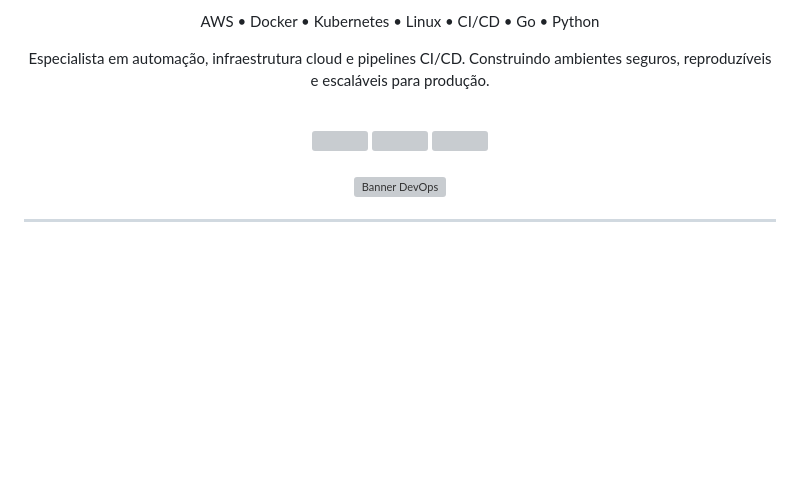
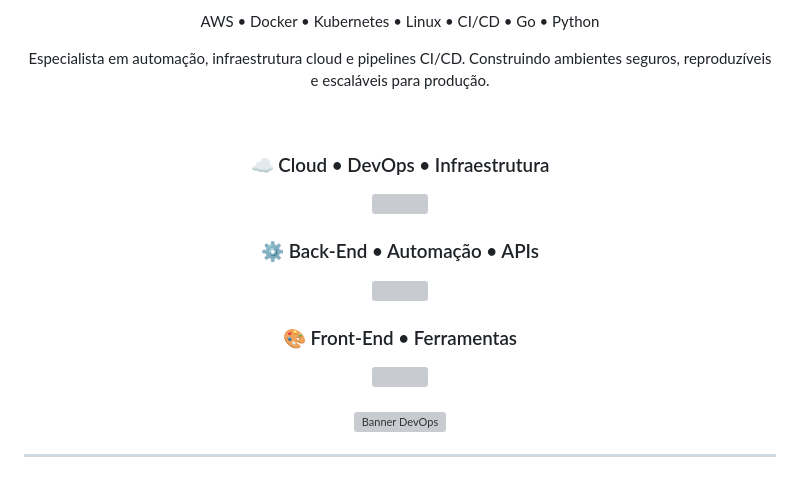
Before and after one commit to Dudainfinity/Dudainfinity, a Markdown page: README.md, the part around one of its changes. Drawn GitHub-style; blank space fills up the shorter version; grey boxes are pictures that could not be loaded.

```diff
--- a/README.md
+++ b/README.md
@@ -28,7 +28,8 @@
 </p>
 
 <br>
-
 <div align="center">
 
+  <h3>☁️ Cloud • DevOps • Infraestrutura</h3>
+
   <a href="https://skillicons.dev">
@@ -36,8 +37,13 @@
   </a>
+
+
+  <h3>⚙️ Back-End • Automação • APIs</h3>
 
   <a href="https://skillicons.dev">
     <img src="https://skillicons.dev/icons?i=go,python,ruby,rails,django,fastapi,flask,nodejs,postgres,mysql,sqlite" />
   </a>
+
+  <h3>🎨 Front-End • Ferramentas</h3>
 
   <a href="https://skillicons.dev">
     <img src="https://skillicons.dev/icons?i=html,css,js,react,vscode,pycharm,vim,npm" />
```
Also changed, not shown: other parts of README.md (+1 -1 lines).
